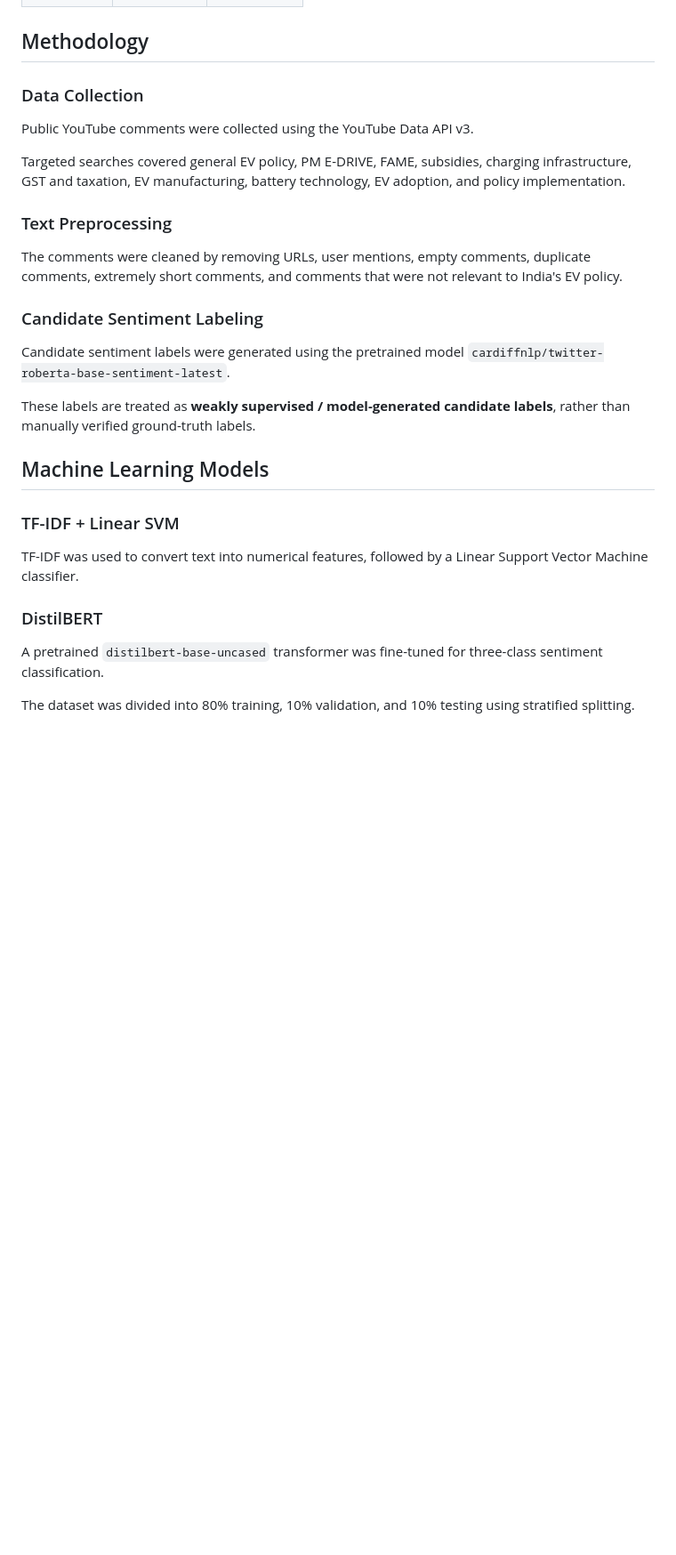
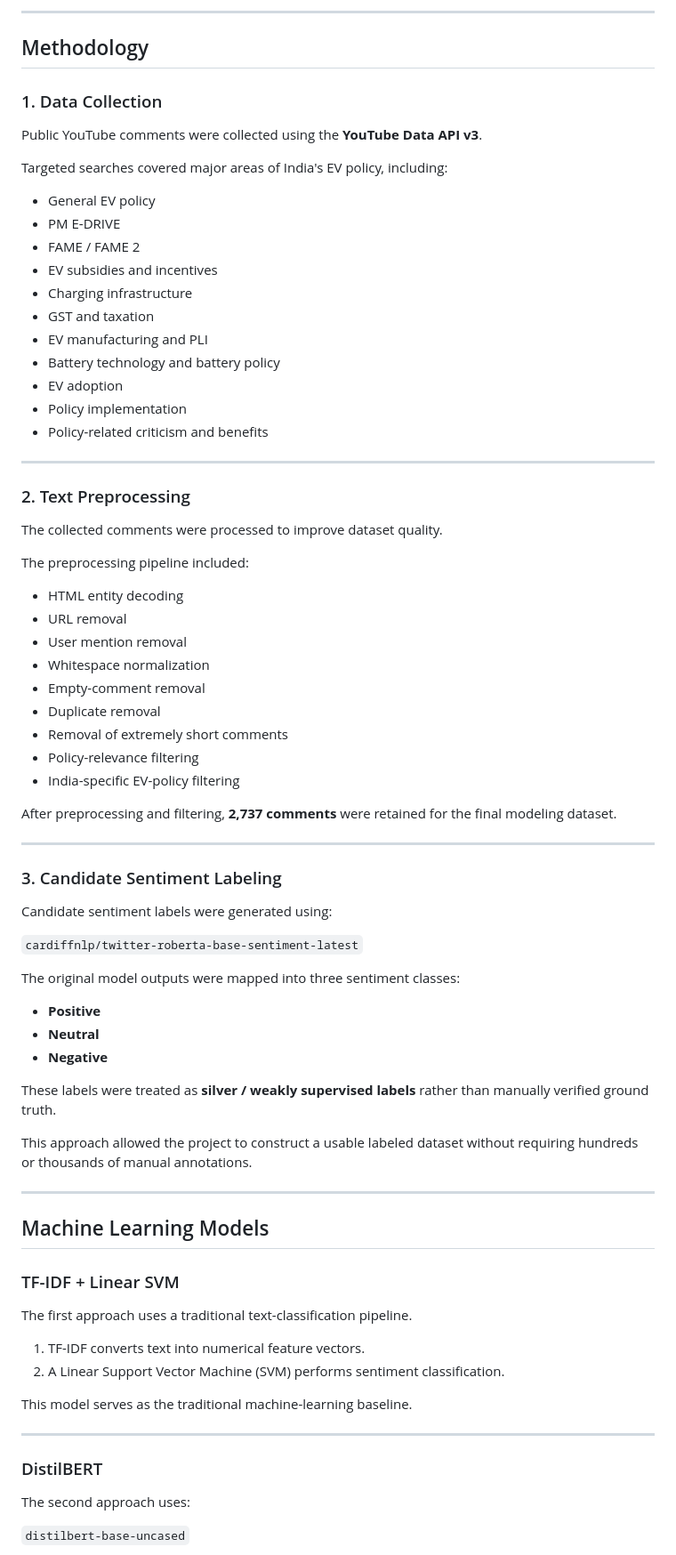
Before and after one commit to chintalavaishnavi17/EV-Policy-Sentiment-Analysis, a Markdown page: README.md, the part around one of its changes. Shown at 89% size. Rendered like a GitHub page; blank space fills up the shorter version.

```diff
--- a/README.md
+++ b/README.md
@@ -40,31 +79,81 @@ The comments were collected from 207 unique videos and 138 unique YouTube channe
+---
 
 ## Methodology
 
-### Data Collection
+### 1. Data Collection
 
-Public YouTube comments were collected using the YouTube Data API v3.
+Public YouTube comments were collected using the **YouTube Data API v3**.
 
-Targeted searches covered general EV policy, PM E-DRIVE, FAME, subsidies, charging infrastructure, GST and taxation, EV manufacturing, battery technology, EV adoption, and policy implementation.
+Targeted searches covered major areas of India's EV policy, including:
 
-### Text Preprocessing
+- General EV policy
+- PM E-DRIVE
+- FAME / FAME 2
+- EV subsidies and incentives
+- Charging infrastructure
+- GST and taxation
+- EV manufacturing and PLI
+- Battery technology and battery policy
+- EV adoption
+- Policy implementation
+- Policy-related criticism and benefits
 
-The comments were cleaned by removing URLs, user mentions, empty comments, duplicate comments, extremely short comments, and comments that were not relevant to India's EV policy.
+---
 
-### Candidate Sentiment Labeling
+### 2. Text Preprocessing
 
-Candidate sentiment labels were generated using the pretrained model `cardiffnlp/twitter-roberta-base-sentiment-latest`.
+The collected comments were processed to improve dataset quality.
 
-These labels are treated as **weakly supervised / model-generated candidate labels**, rather than manually verified ground-truth labels.
+The preprocessing pipeline included:
+
+- HTML entity decoding
+- URL removal
+- User mention removal
+- Whitespace normalization
+- Empty-comment removal
+- Duplicate removal
+- Removal of extremely short comments
+- Policy-relevance filtering
+- India-specific EV-policy filtering
+
+After preprocessing and filtering, **2,737 comments** were retained for the final modeling dataset.
+
+---
+
+### 3. Candidate Sentiment Labeling
+
+Candidate sentiment labels were generated using:
+
+`cardiffnlp/twitter-roberta-base-sentiment-latest`
+
+The original model outputs were mapped into three sentiment classes:
+
+- **Positive**
+- **Neutral**
+- **Negative**
+
+These labels were treated as **silver / weakly supervised labels** rather than manually verified ground truth.
+
+This approach allowed the project to construct a usable labeled dataset without requiring hundreds or thousands of manual annotations.
+
+---
 
 ## Machine Learning Models
 
 ### TF-IDF + Linear SVM
 
-TF-IDF was used to convert text into numerical features, followed by a Linear Support Vector Machine classifier.
+The first approach uses a traditional text-classification pipeline.
+
+1. TF-IDF converts text into numerical feature vectors.
+2. A Linear Support Vector Machine (SVM) performs sentiment classification.
+
+This model serves as the traditional machine-learning baseline.
+
+---
 
 ### DistilBERT
 
-A pretrained `distilbert-base-uncased` transformer was fine-tuned for three-class sentiment classification.
+The second approach uses:
 
-The dataset was divided into 80% training, 10% validation, and 10% testing using stratified splitting.
+`distilbert-base-uncased`
 
```
Also changed, not shown: other parts of README.md (+203 -84 lines).
